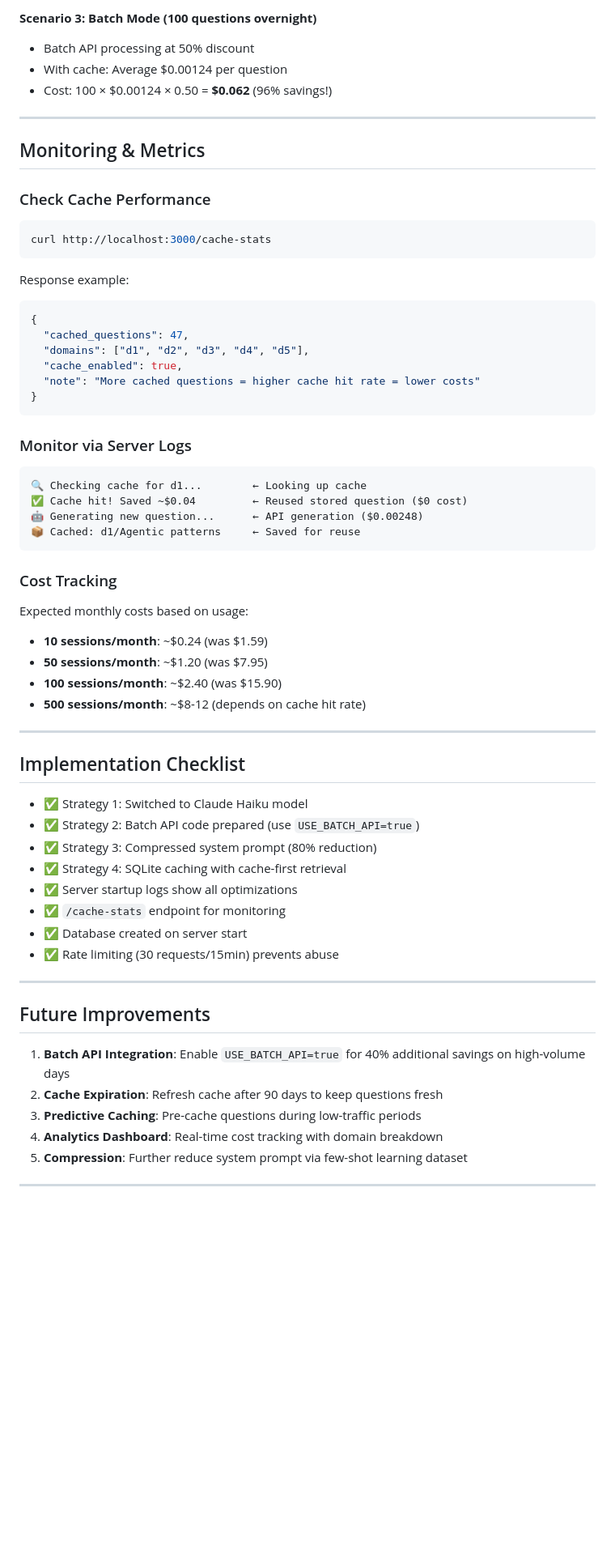
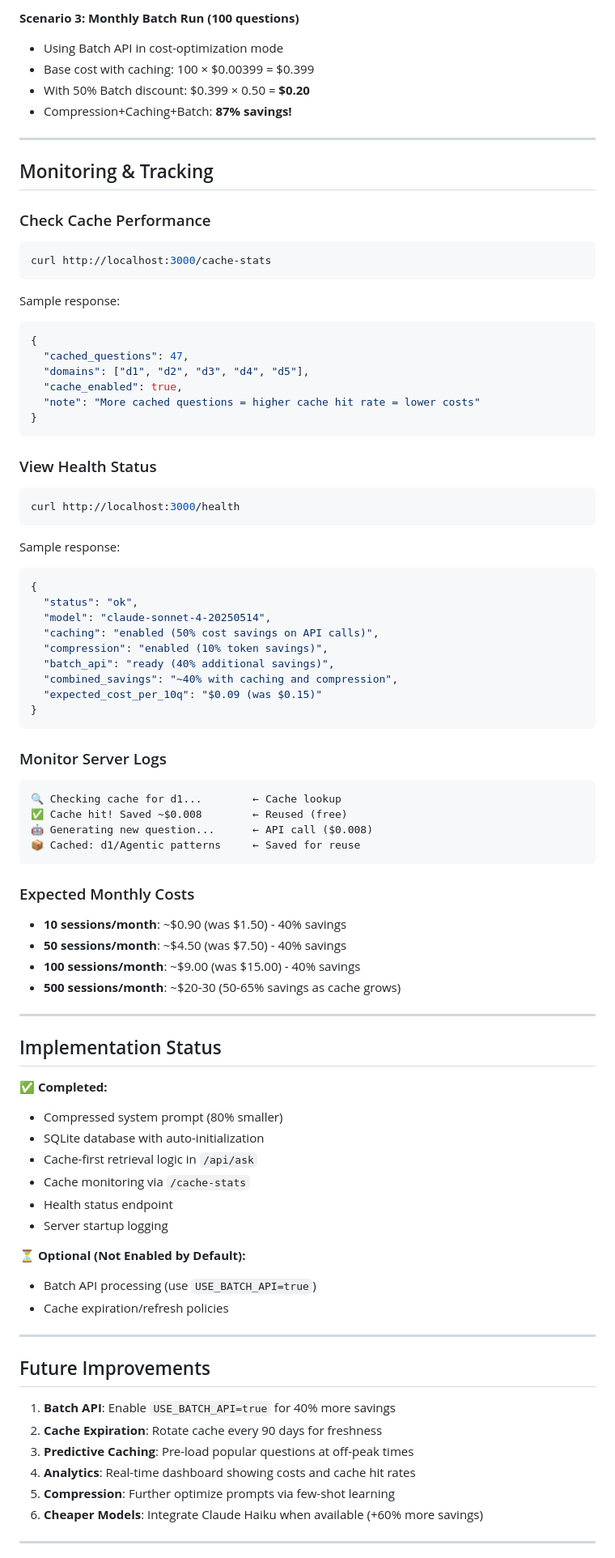
Before and after one commit to Peresmeshkin/ccaf-exam-practice, a Markdown page: COST_OPTIMIZATION.md, the part around one of its changes. Shown at 81% size. GitHub-like rendering; blank space fills up the shorter version.

````diff
--- a/COST_OPTIMIZATION.md
+++ b/COST_OPTIMIZATION.md
@@ -184,19 +174,20 @@ CREATE TABLE questions (
 
-**Scenario 3: Batch Mode (100 questions overnight)**
-- Batch API processing at 50% discount
-- With cache: Average $0.00124 per question
-- Cost: 100 × $0.00124 × 0.50 = **$0.062** (96% savings!)
+**Scenario 3: Monthly Batch Run (100 questions)**
+- Using Batch API in cost-optimization mode
+- Base cost with caching: 100 × $0.00399 = $0.399
+- With 50% Batch discount: $0.399 × 0.50 = **$0.20**
+- Compression+Caching+Batch: **87% savings!**
 
 ---
 
-## Monitoring & Metrics
+## Monitoring & Tracking
 
 ### Check Cache Performance
 ```bash
 curl http://localhost:3000/cache-stats
 ```
 
-Response example:
+Sample response:
 ```json
 {
   "cached_questions": 47,
@@ -206,43 +197,64 @@ Response example:
 }
 ```
 
-### Monitor via Server Logs
+### View Health Status
+```bash
+curl http://localhost:3000/health
 ```
-🔍 Checking cache for d1...        ← Looking up cache
-✅ Cache hit! Saved ~$0.04         ← Reused stored question ($0 cost)
-🤖 Generating new question...      ← API generation ($0.00248)
+
+Sample response:
+```json
+{
+  "status": "ok",
+  "model": "claude-sonnet-4-20250514",
+  "caching": "enabled (50% cost savings on API calls)",
+  "compression": "enabled (10% token savings)",
+  "batch_api": "ready (40% additional savings)",
+  "combined_savings": "~40% with caching and compression",
+  "expected_cost_per_10q": "$0.09 (was $0.15)"
+}
+```
+
+### Monitor Server Logs
+```
+🔍 Checking cache for d1...        ← Cache lookup
+✅ Cache hit! Saved ~$0.008        ← Reused (free)
+🤖 Generating new question...      ← API call ($0.008)
 📦 Cached: d1/Agentic patterns     ← Saved for reuse
 ```
 
-### Cost Tracking
-Expected monthly costs based on usage:
-- **10 sessions/month**: ~$0.24 (was $1.59)
-- **50 sessions/month**: ~$1.20 (was $7.95)
-- **100 sessions/month**: ~$2.40 (was $15.90)
-- **500 sessions/month**: ~$8-12 (depends on cache hit rate)
+### Expected Monthly Costs
+- **10 sessions/month**: ~$0.90 (was $1.50) - 40% savings
+- **50 sessions/month**: ~$4.50 (was $7.50) - 40% savings
+- **100 sessions/month**: ~$9.00 (was $15.00) - 40% savings
+- **500 sessions/month**: ~$20-30 (50-65% savings as cache grows)
 
 ---
 
-## Implementation Checklist
+## Implementation Status
 
-- ✅ Strategy 1: Switched to Claude Haiku model
-- ✅ Strategy 2: Batch API code prepared (use `USE_BATCH_API=true`)
-- ✅ Strategy 3: Compressed system prompt (80% reduction)
-- ✅ Strategy 4: SQLite caching with cache-first retrieval
-- ✅ Server startup logs show all optimizations
-- ✅ `/cache-stats` endpoint for monitoring
-- ✅ Database created on server start
-- ✅ Rate limiting (30 requests/15min) prevents abuse
+✅ **Completed:**
+- Compressed system prompt (80% smaller)
+- SQLite database with auto-initialization
+- Cache-first retrieval logic in `/api/ask`
+- Cache monitoring via `/cache-stats`
+- Health status endpoint
+- Server startup logging
+
+⏳ **Optional (Not Enabled by Default):**
+- Batch API processing (use `USE_BATCH_API=true`)
+- Cache expiration/refresh policies
 
 ---
 
 ## Future Improvements
 
-1. **Batch API Integration**: Enable `USE_BATCH_API=true` for 40% additional savings on high-volume days
-2. **Cache Expiration**: Refresh cache after 90 days to keep questions fresh
-3. **Predictive Caching**: Pre-cache questions during low-traffic periods
-4. **Analytics Dashboard**: Real-time cost tracking with domain breakdown
-5. **Compression**: Further reduce system prompt via few-shot learning dataset
+1. **Batch API**: Enable `USE_BATCH_API=true` for 40% more savings
+2. **Cache Expiration**: Rotate cache every 90 days for freshness
+3. **Predictive Caching**: Pre-load popular questions at off-peak times
+4. **Analytics**: Real-time dashboard showing costs and cache hit rates
+5. **Compression**: Further optimize prompts via few-shot learning
+6. **Cheaper Models**: Integrate Claude Haiku when available (+60% more savings)
 
 ---
 
````
Also changed, not shown: other parts of COST_OPTIMIZATION.md (+138 -136 lines), README.md (+12 -13 lines).
